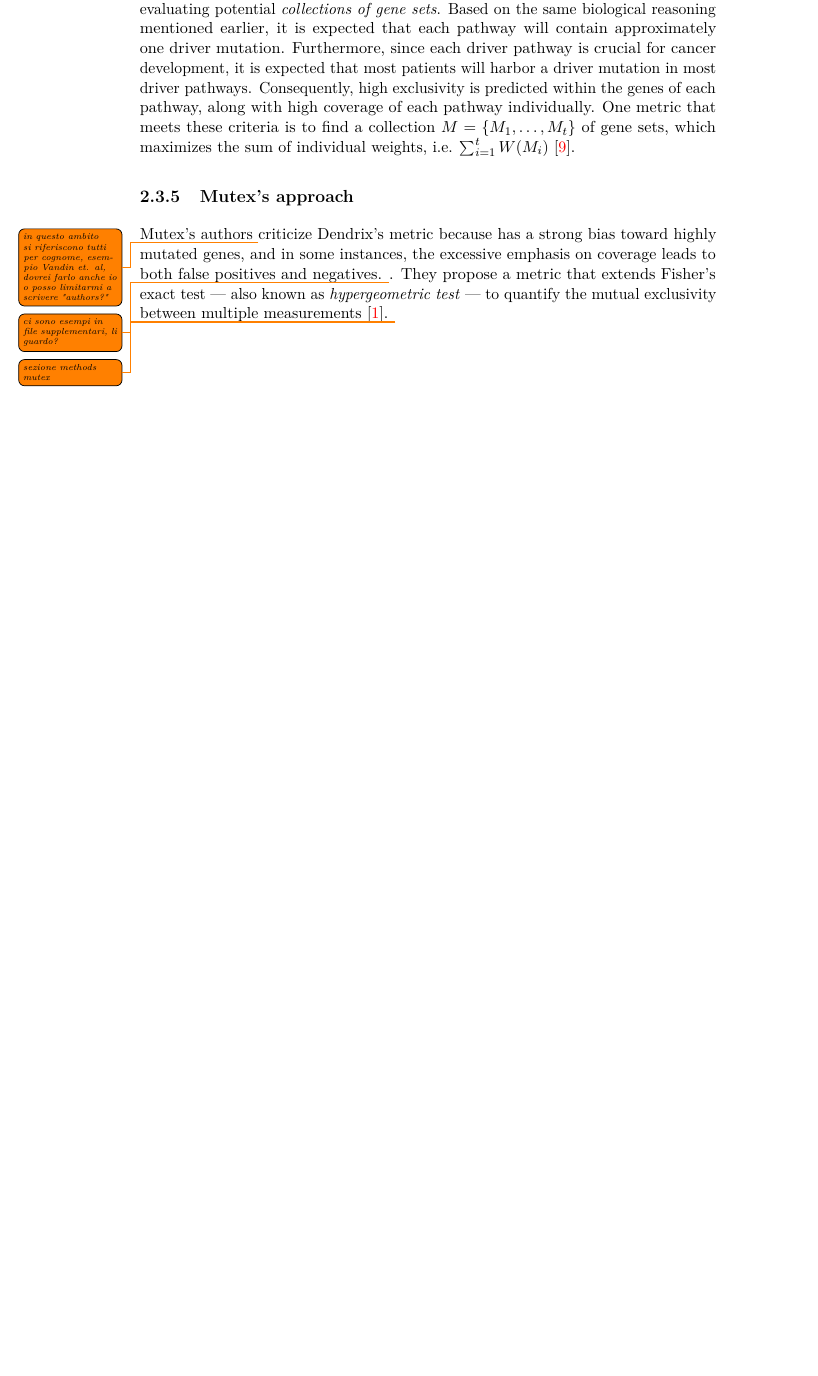
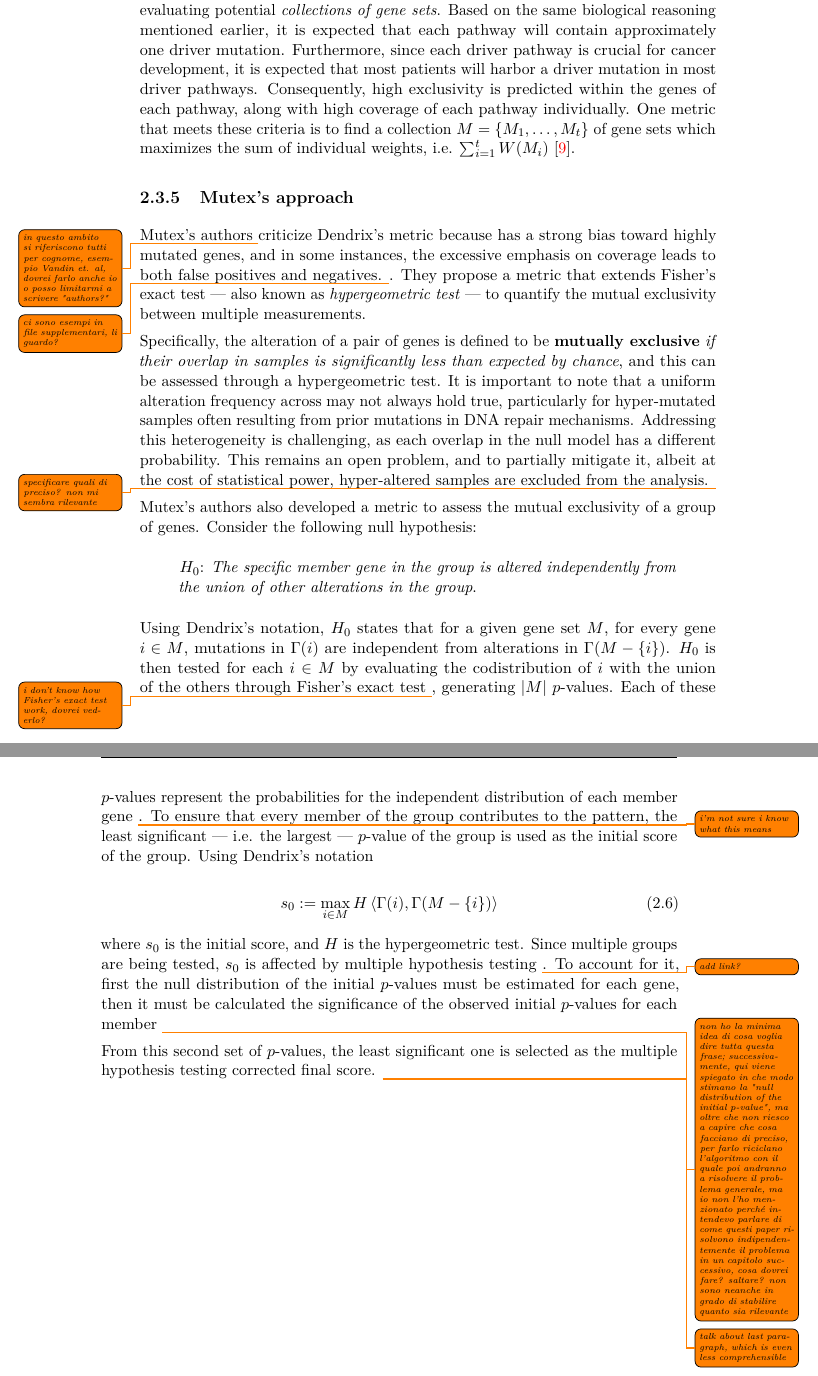
Before and after one commit to aflaag/bsc-thesis, a LaTeX thesis (src/Thesis.tex, which reads src/chapter/2.tex): part of page 13 of 17 before the commit and two parts of pages 13 and 14 of 18 after it, the two joined at a grey line, cut so that both start at the same text, the shorter picture padded with empty space. Compiled offline with pdfLaTeX.

Commit message:
mutex a bit

```diff
--- a/src/Thesis.tex
+++ b/src/Thesis.tex
@@ -126,11 +126,11 @@
 \newcommand{\curlyquotes}[1]{\textquotedblleft #1\textquotedblright}
 \newcommand{\abs}[1]{\left|#1\right|}
 \newcommand{\rbk}[1]{\left(#1\right)}
+\newcommand{\abk}[1]{\left\langle#1\right\rangle}
 
 % \newcommand{\say}[1]{\flqq\textit{#1}\frqq}
 % \newcommand{\floor}[1]{\left \lfloor #1 \right \rfloor}
 % \newcommand{\ceil}[1]{\left \lceil #1 \right \rceil}
-% \newcommand{\abk}[1]{\left\langle#1\right\rangle}
 %
 % \newcommand{\TFNP}{\textsf{TFNP}\xspace}
 % \newcommand{\TFNPdt}{\mathsf{TFNP}^{dt}\xspace}
--- a/src/chapter/2.tex
+++ b/src/chapter/2.tex
@@ -124,10 +124,28 @@ Finding the solution to this problem is computationally unfeasible even for smal
 
 Multi-Dendrix aims to refine Dendrix's weight function to extend the metric to assess mutual exclusivity across multiple driver pathways. In particular, while identifying individual driver pathways is crucial, most cancer patients are likely to have driver mutations across multiple pathways.
 
-To effectively identify multiple driver pathways, it is necessary to establish criteria for evaluating potential \textit{collections of gene sets}. Based on the same biological reasoning mentioned earlier, it is expected that each pathway will contain approximately one driver mutation. Furthermore, since each driver pathway is crucial for cancer development, it is expected that most patients will harbor a driver mutation in most driver pathways. Consequently, high exclusivity is predicted within the genes of each pathway, along with high coverage of each pathway individually. One metric that meets these criteria is to find a collection $M = \{M_1, \ldots, M_t\}$ of gene sets, which maximizes the sum of individual weights, i.e. $\sum_{i = 1}^t {W(M_i)}$ \cite{multi-dendrix}.
+To effectively identify multiple driver pathways, it is necessary to establish criteria for evaluating potential \textit{collections of gene sets}. Based on the same biological reasoning mentioned earlier, it is expected that each pathway will contain approximately one driver mutation. Furthermore, since each driver pathway is crucial for cancer development, it is expected that most patients will harbor a driver mutation in most driver pathways. Consequently, high exclusivity is predicted within the genes of each pathway, along with high coverage of each pathway individually. One metric that meets these criteria is to find a collection $M = \{M_1, \ldots, M_t\}$ of gene sets which maximizes the sum of individual weights, i.e. $\sum_{i = 1}^t {W(M_i)}$ \cite{multi-dendrix}.
 
 \subsection{Mutex's approach}
 
-Mutex's authors \todo{in questo ambito si riferiscono tutti per cognome, esempio Vandin et. al, dovrei farlo anche io o posso limitarmi a scrivere "authors?"} criticize Dendrix's metric because has a strong bias toward highly mutated genes, and in some instances, the excessive emphasis on coverage leads to both false positives and negatives. \todo{ci sono esempi in file supplementari, li guardo?}. They propose a metric that extends Fisher's exact test --- also known as \textit{hypergeometric test} --- to quantify the mutual exclusivity between multiple measurements \cite{mutex}. \todo{sezione methods mutex}
+Mutex's authors \todo{in questo ambito si riferiscono tutti per cognome, esempio Vandin et. al, dovrei farlo anche io o posso limitarmi a scrivere "authors?"} criticize Dendrix's metric because has a strong bias toward highly mutated genes, and in some instances, the excessive emphasis on coverage leads to both false positives and negatives. \todo{ci sono esempi in file supplementari, li guardo?}. They propose a metric that extends Fisher's exact test --- also known as \textit{hypergeometric test} --- to quantify the mutual exclusivity between multiple measurements.
+
+Specifically, the alteration of a pair of genes is defined to be \textbf{mutually exclusive} \textit{if their overlap in samples is significantly less than expected by chance}, and this can be assessed through a hypergeometric test. It is important to note that a uniform alteration frequency across may not always hold true, particularly for hyper-mutated samples often resulting from prior mutations in DNA repair mechanisms. Addressing this heterogeneity is challenging, as each overlap in the null model has a different probability. This remains an open problem, and to partially mitigate it, albeit at the cost of statistical power, hyper-altered samples are excluded from the analysis. \todo{specificare quali di preciso? non mi sembra rilevante}
+
+Mutex's authors also developed a metric to assess the mutual exclusivity of a group of genes. Consider the following null hypothesis:
+
+\begin{displayquote}
+    $H_0$: \textit{The specific member gene in the group is altered independently from the union of other alterations in the group}.
+\end{displayquote}
+
+Using Dendrix's notation, $H_0$ states that for a given gene set $M$, for every gene $i \in M$, mutations in $\Gamma(i)$ are independent from alterations in $\Gamma(M - \{i\})$. $H_0$ is then tested for each $i \in M$ by evaluating the codistribution of $i$ with the union of the others through Fisher's exact test \todo{i don't know how Fisher's exact test work, dovrei vederlo?}, generating $\abs{M}$ $p$-values. Each of these $p$-values represent the probabilities for the independent distribution of each member gene \todo{i'm not sure i know what this means}. To ensure that every member of the group contributes to the pattern, the least significant --- i.e. the largest --- $p$-value of the group is used as the initial score of the group. Using Dendrix's notation
+
+\begin{equation}
+    s_0 := \max_{i \in M} {H \abk{\Gamma(i), \Gamma(M - \{i\})}}
+\end{equation}
+
+where $s_0$ is the initial score, and $H$ is the hypergeometric test. Since multiple groups are being tested, $s_0$ is affected by multiple hypothesis testing \todo{add link?}. To account for it, first the null distribution of the initial $p$-values must be estimated for each gene, then it must be calculated the significance of the observed initial $p$-values for each member \todo{non ho la minima idea di cosa voglia dire tutta questa frase; successivamente, qui viene spiegato in che modo stimano la "null distribution of the initial $p$-value", ma oltre che non riesco a capire che cosa facciano di preciso, per farlo riciclano l'algoritmo con il quale poi andranno a risolvere il problema generale, ma io non l'ho menzionato perché intendevo parlare di come questi paper risolvono indipendentemente il problema in un capitolo successivo, cosa dovrei fare? saltare? non sono neanche in grado di stabilire quanto sia rilevante}
+
+From this second set of $p$-values, the least significant one is selected as the multiple hypothesis testing corrected final score. \todo{talk about last paragraph, which is even less comprehensible}
 
 \cleardoublepage
```
Also changed, not shown: src/chapter/3.tex (+1 -2 lines), src/Thesis.pdf, src/chapter/2.tex (4 more changed lines), 7 other files.
